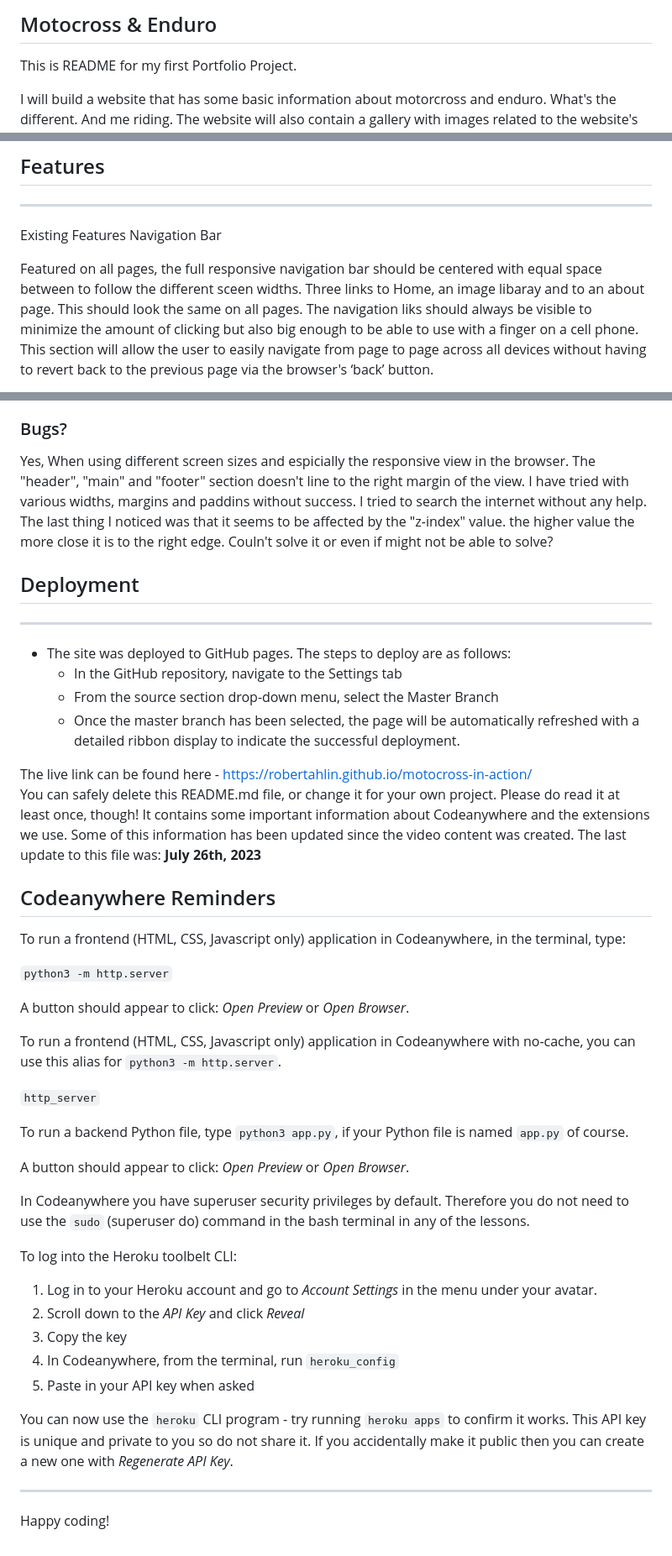
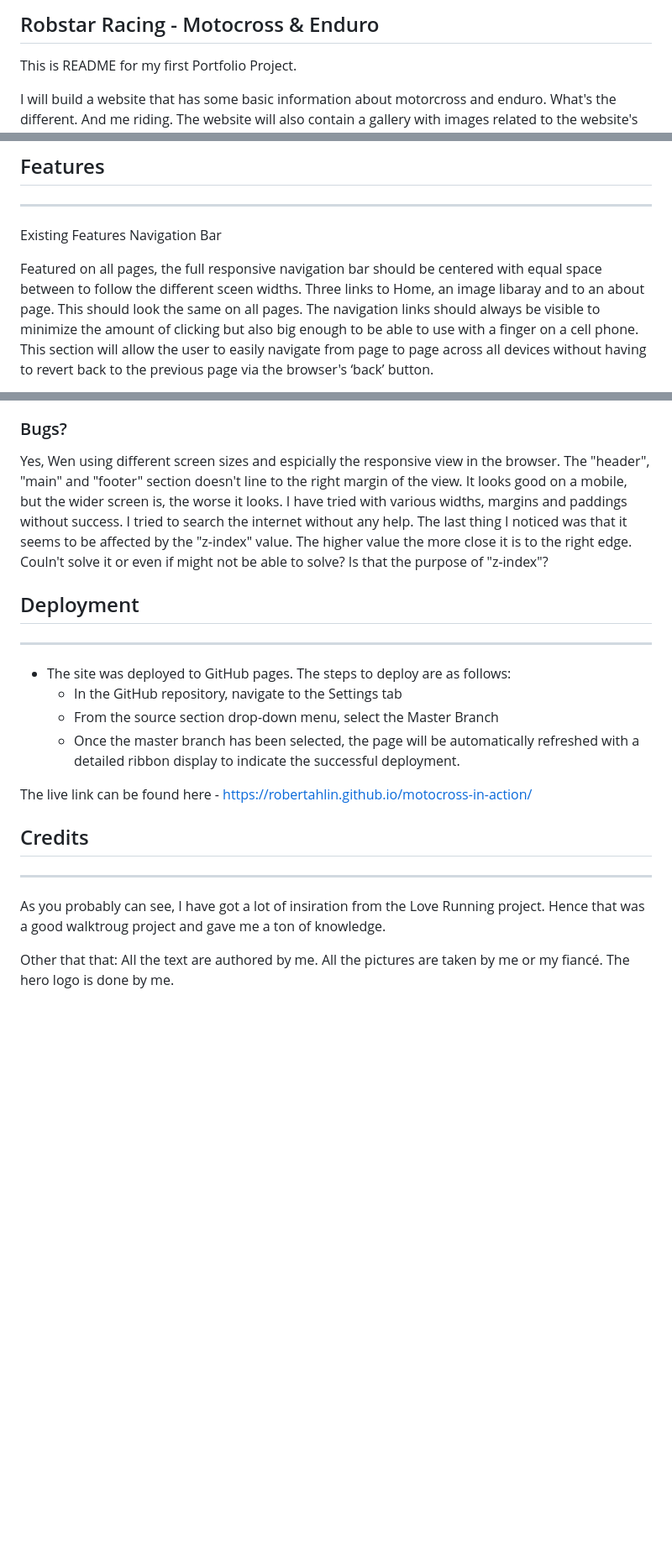
Before and after one commit to RobertAhlin/motocross-in-action, a Markdown page: README.md, 3 parts joined by grey strips. Shown: that part at 84% size. Drawn GitHub-style; blank space fills up the shorter version.

```diff
--- a/README.md
+++ b/README.md
@@ -1,4 +1,4 @@
-## Motocross & Enduro
+## Robstar Racing - Motocross & Enduro
 
 This is README for my first Portfolio Project.
 
@@ -18,7 +18,7 @@ Existing Features
 Navigation Bar
 
 Featured on all pages, the full responsive navigation bar should be centered with equal space between to follow the different sceen widths. Three links to Home, an image libaray and to an about page. This should look the same on all pages.
-The navigation liks should always be visible to minimize the amount of clicking but also big enough to be able to use with a finger on a cell phone.
+The navigation links should always be visible to minimize the amount of clicking but also big enough to be able to use with a finger on a cell phone.
 This section will allow the user to easily navigate from page to page across all devices without having to revert back to the previous page via the browser's ‘back’ button.
 
 The first basic structure looks like this:<br>
@@ -77,7 +79,7 @@ Links to the validation
 </ul>
 
 ### Bugs?
-Yes, When using different screen sizes and espicially the responsive view in the browser. The "header", "main" and "footer" section doesn't line to the right margin of the view. I have tried with various widths, margins and paddins without success. I tried to search the internet without any help. The last thing I noticed was that it seems to be affected by the "z-index" value. the higher value the more close it is to the right edge. Couln't solve it or even if might not be able to solve?
+Yes, Wen using different screen sizes and espicially the responsive view in the browser. The "header", "main" and "footer" section doesn't line to the right margin of the view. It looks good on a mobile, but the wider screen is, the worse it looks. I have tried with various widths, margins and paddings without success. I tried to search the internet without any help. The last thing I noticed was that it seems to be affected by the "z-index" value. The higher value the more close it is to the right edge. Couln't solve it or even if might not be able to solve? Is that the purpose of "z-index"?
 
 ## Deployment
 ---
@@ -91,36 +93,12 @@ Yes, When using different screen sizes and espicially the responsive view in the
 </ul>
 The live link can be found here - <a href="https://robertahlin.github.io/motocross-in-action/" target="_blank">https://robertahlin.github.io/motocross-in-action/</a>
 
-You can safely delete this README.md file, or change it for your own project. Please do read it at least once, though! It contains some important information about Codeanywhere and the extensions we use. Some of this information has been updated since the video content was created. The last update to this file was: **July 26th, 2023**
 
-## Codeanywhere Reminders
+## Credits
+---
+As you probably can see, I have got a lot of insiration from the Love Running project. Hence that was a good walktroug project and gave me a ton of knowledge.
 
-To run a frontend (HTML, CSS, Javascript only) application in Codeanywhere, in the terminal, type:
-
-`python3 -m http.server`
-
-A button should appear to click: _Open Preview_ or _Open Browser_.
-
-To run a frontend (HTML, CSS, Javascript only) application in Codeanywhere with no-cache, you can use this alias for `python3 -m http.server`.
-
-`http_server`
-
-To run a backend Python file, type `python3 app.py`, if your Python file is named `app.py` of course.
-
-A button should appear to click: _Open Preview_ or _Open Browser_.
-
-In Codeanywhere you have superuser security privileges by default. Therefore you do not need to use the `sudo` (superuser do) command in the bash terminal in any of the lessons.
-
-To log into the Heroku toolbelt CLI:
-
-1. Log in to your Heroku account and go to _Account Settings_ in the menu under your avatar.
-2. Scroll down to the _API Key_ and click _Reveal_
-3. Copy the key
-4. In Codeanywhere, from the terminal, run `heroku_config`
-5. Paste in your API key when asked
-
-You can now use the `heroku` CLI program - try running `heroku apps` to confirm it works. This API key is unique and private to you so do not share it. If you accidentally make it public then you can create a new one with _Regenerate API Key_.
-
----
-
-Happy coding!
+Other that that:
+All the text are authored by me.
+All the pictures are taken by me or my fiancé.
+The hero logo is done by me.
```
Also changed, not shown: other parts of README.md (+2 -0 lines).
